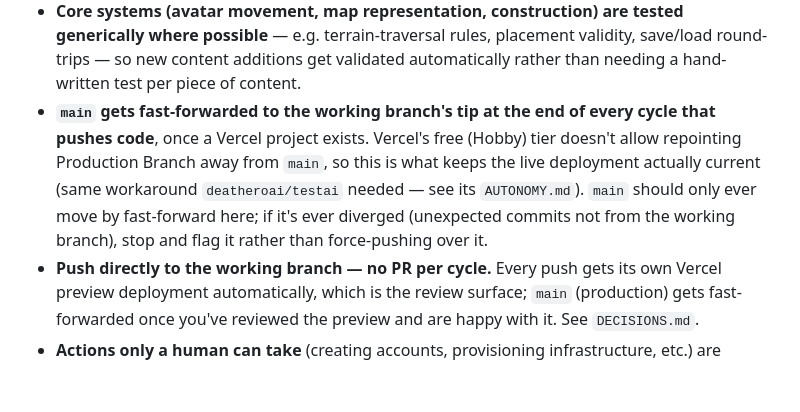
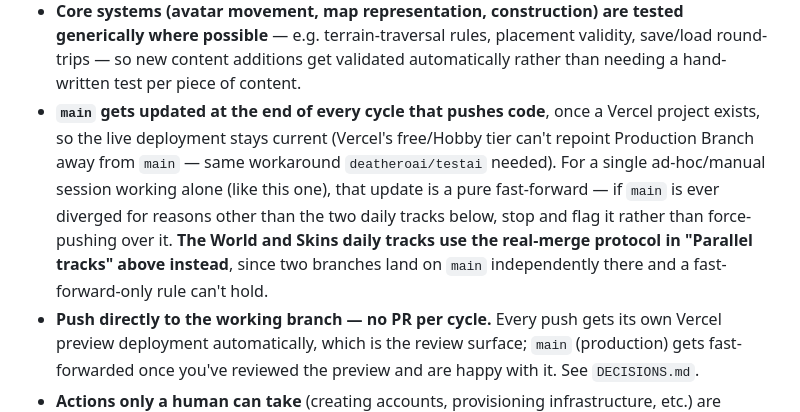
Before and after one commit to deatheroai/tri-realm, a Markdown page: AUTONOMY.md, the part around one of its changes. Rendered like a GitHub page; blank space fills up the shorter version.

```diff
--- a/AUTONOMY.md
+++ b/AUTONOMY.md
@@ -85,14 +145,16 @@ instead of stalling.
   placement validity, save/load round-trips — so new content additions get
   validated automatically rather than needing a hand-written test per
   piece of content.
-- **`main` gets fast-forwarded to the working branch's tip at the end of
-  every cycle that pushes code**, once a Vercel project exists. Vercel's
-  free (Hobby) tier doesn't allow repointing Production Branch away from
-  `main`, so this is what keeps the live deployment actually current
-  (same workaround `deatheroai/testai` needed — see its `AUTONOMY.md`).
-  `main` should only ever move by fast-forward here; if it's ever diverged
-  (unexpected commits not from the working branch), stop and flag it
-  rather than force-pushing over it.
+- **`main` gets updated at the end of every cycle that pushes code**,
+  once a Vercel project exists, so the live deployment stays current
+  (Vercel's free/Hobby tier can't repoint Production Branch away from
+  `main` — same workaround `deatheroai/testai` needed). For a single
+  ad-hoc/manual session working alone (like this one), that update is a
+  pure fast-forward — if `main` is ever diverged for reasons other than
+  the two daily tracks below, stop and flag it rather than force-pushing
+  over it. **The World and Skins daily tracks use the real-merge
+  protocol in "Parallel tracks" above instead**, since two branches land
+  on `main` independently there and a fast-forward-only rule can't hold.
 - **Push directly to the working branch — no PR per cycle.** Every push
   gets its own Vercel preview deployment automatically, which is the
   review surface; `main` (production) gets fast-forwarded once you've
```
Also changed, not shown: other parts of AUTONOMY.md (+63 -3 lines), DECISIONS.md (+26 -0 lines).
